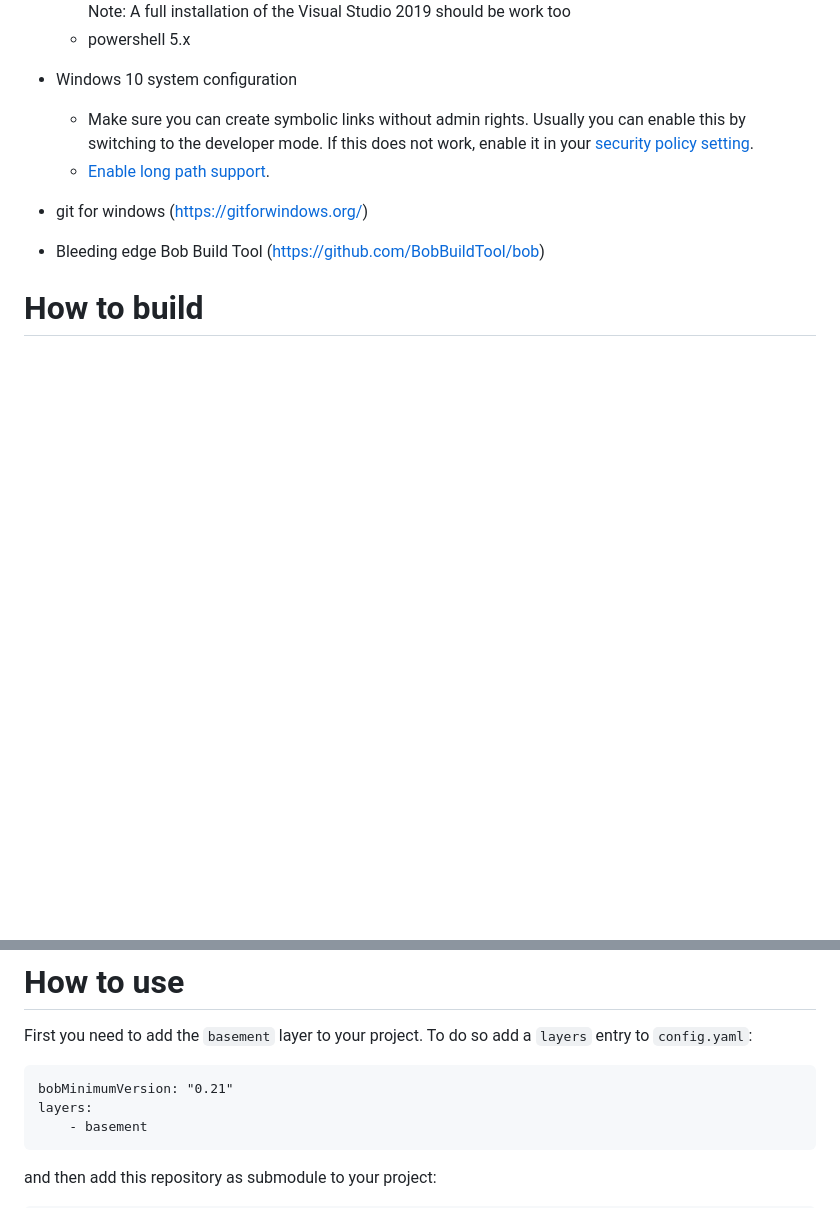
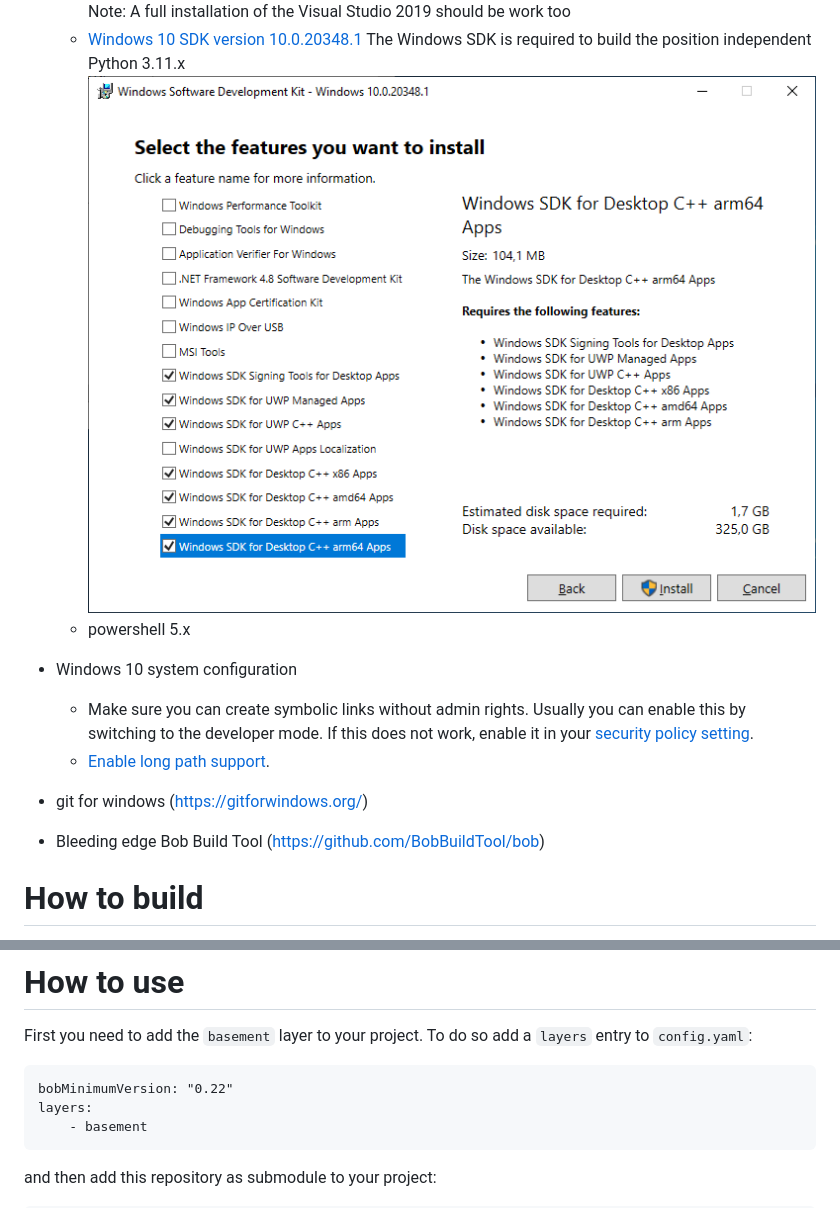
Before and after one commit to sbixl/bob.native.windows.basement, a Markdown page: README.md, 2 parts joined by grey strips. Drawn GitHub-style; pictures changed too: doc/windows_sdk.PNG (added); blank space fills up the shorter version.

```diff
--- a/README.md
+++ b/README.md
@@ -24,6 +24,9 @@ and common GCC as well as an embedded LLVM toolchain are ready-to-use.
   * Visual Studio Build Tools 2019 with minimal settings:
     ![Alt text](doc/vs_build_tools_2019_setup.PNG "Visual Studio Build Tools 2019")
     Note: A full installation of the Visual Studio 2019 should be work too
+  * [Windows 10 SDK version 10.0.20348.1](https://go.microsoft.com/fwlink/?linkid=2164145)
+    The Windows SDK is required to build the position independent Python 3.11.x
+    ![Alt text](doc/windows_sdk.PNG "Windows SDK Setup")
   * powershell 5.x
 
 * Windows 10 system configuration
@@ -68,7 +71,7 @@ which use the basement layer. They act as smoke tests for this project.
 First you need to add the `basement` layer to your project. To do so add a
 `layers` entry to `config.yaml`:
 
-    bobMinimumVersion: "0.21"
+    bobMinimumVersion: "0.22"
     layers:
         - basement
 
```
Also changed, not shown: 6 other files.
